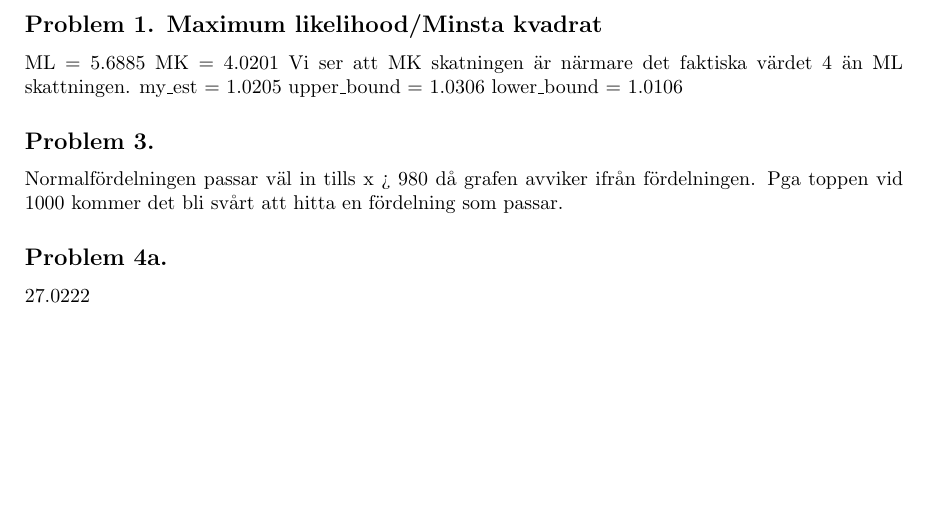
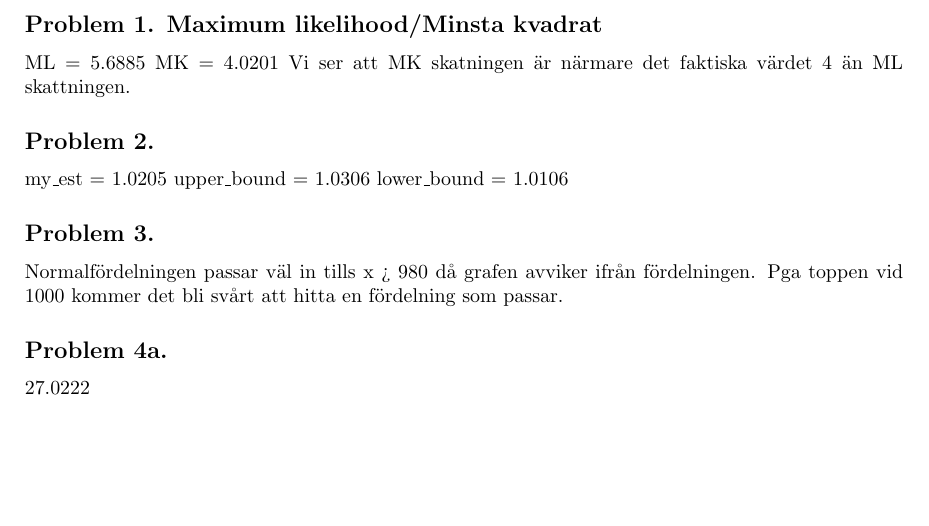
Before and after one commit to a8med/Sannstat, a LaTeX document (lab2/tex/lab2.tex): part of page 2 of 2, cut so that both start at the same text. Compiled offline with pdfLaTeX.

Commit message:
lab2: add missing header.

```diff
--- a/lab2/tex/lab2.tex
+++ b/lab2/tex/lab2.tex
@@ -69,9 +69,12 @@ behöver göra någon bootstrap.
 ML = 5.6885
 MK = 4.0201
 Vi ser att MK skatningen är närmare det faktiska värdet 4 än ML skattningen.
+
+\subsection*{Problem 2.}
 my\_est = 1.0205
 upper\_bound = 1.0306
 lower\_bound = 1.0106
+
 \subsection*{Problem 3.}
 Normalfördelningen passar väl in tills x > 980 då grafen avviker ifrån
 fördelningen. Pga toppen vid 1000 kommer det bli svårt att hitta en fördelning
```
